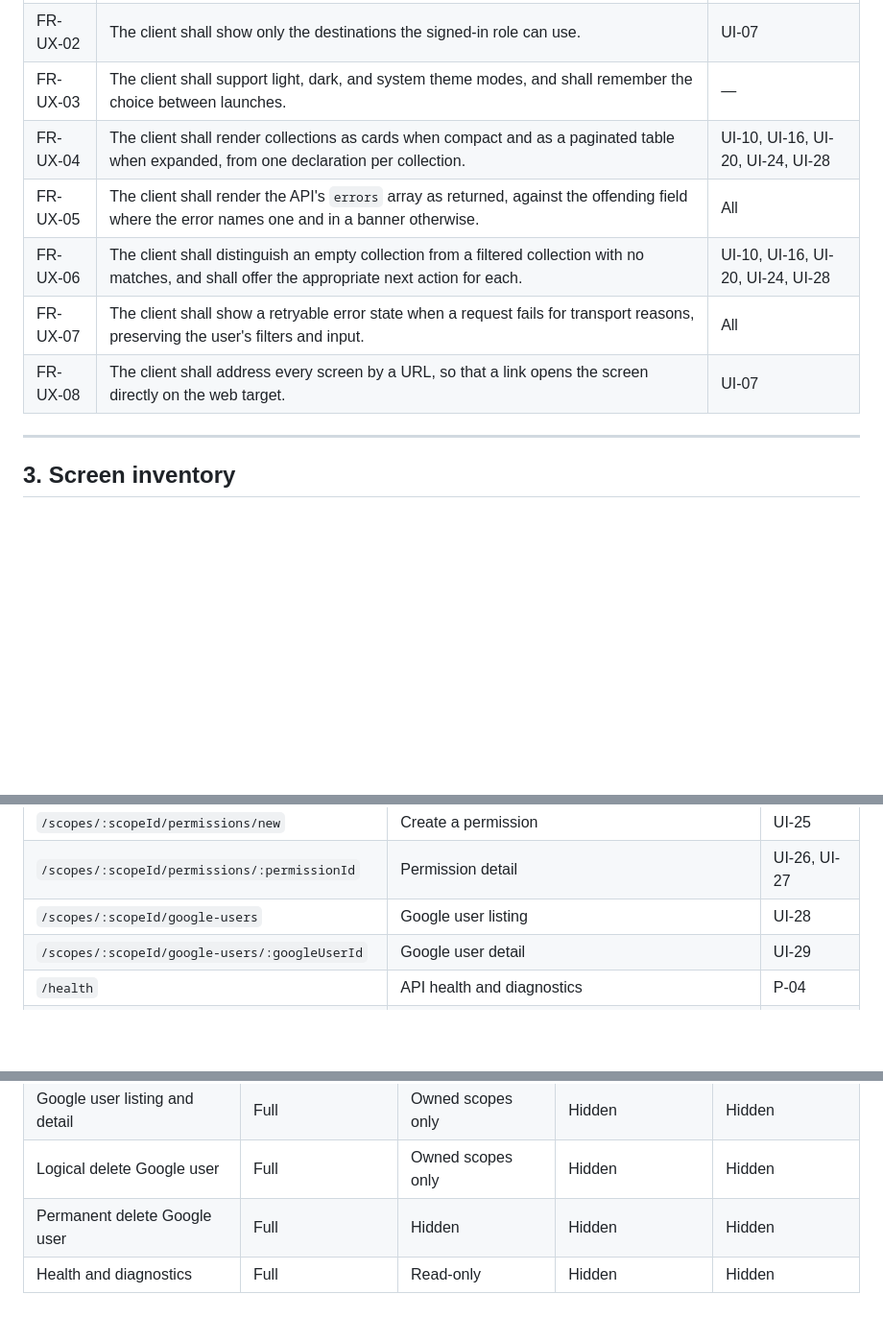
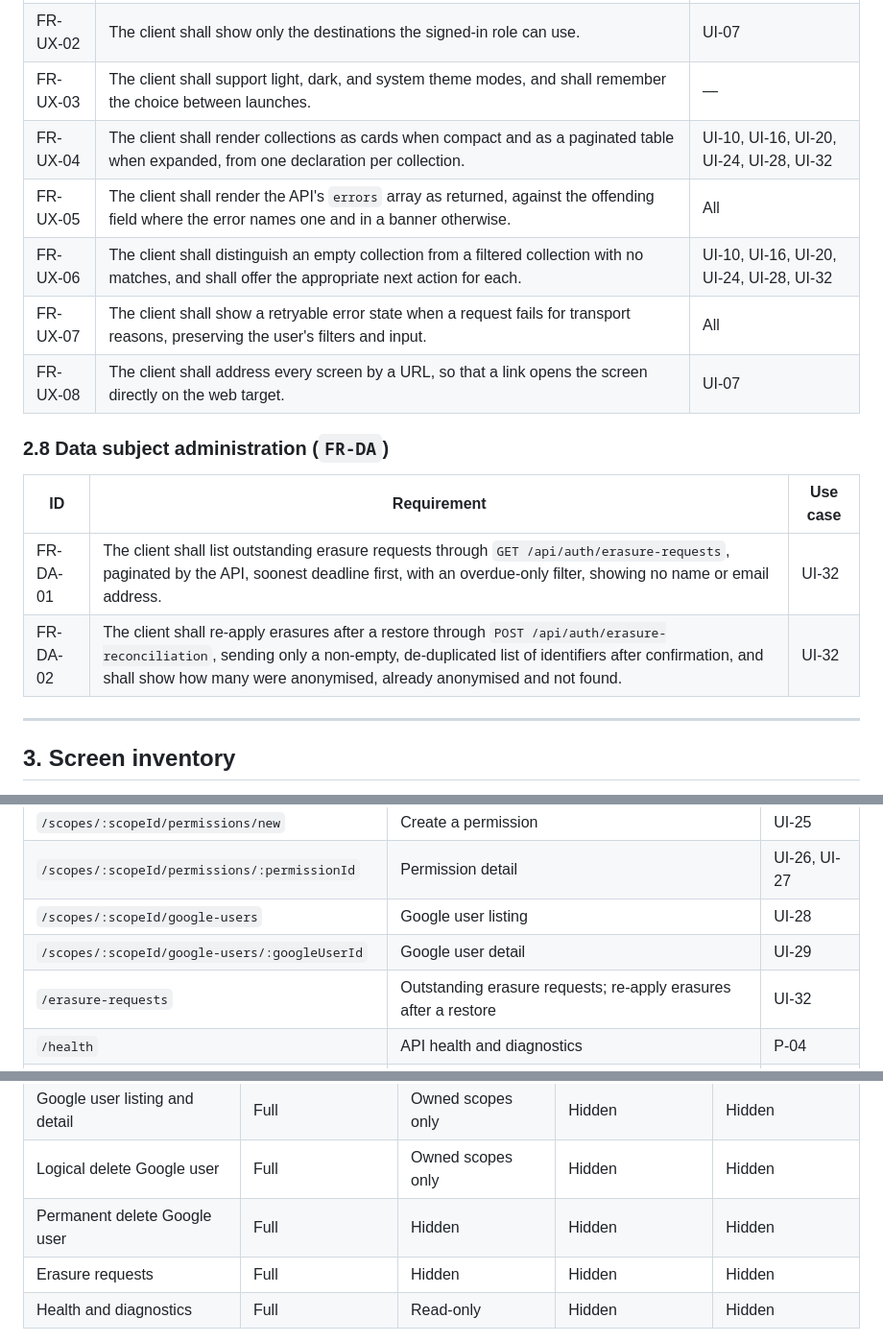
Before and after one commit to artur-rios/heimdall-ui, a Markdown page: docs/requirements/System Requirements Document.md, 3 parts joined by grey strips. Shown at 96% size. Rendered like a GitHub page; blank space fills up the shorter version.

```diff
--- a/docs/requirements/System Requirements Document.md
+++ b/docs/requirements/System Requirements Document.md
@@ -137,11 +137,18 @@ describes the flows that satisfy these requirements; the
 | FR-UX-01 | The client shall present navigation appropriate to the window's breakpoint: a bottom bar when compact, a rail when medium, and an extended rail when expanded. | UI-07 |
 | FR-UX-02 | The client shall show only the destinations the signed-in role can use. | UI-07 |
 | FR-UX-03 | The client shall support light, dark, and system theme modes, and shall remember the choice between launches. | — |
-| FR-UX-04 | The client shall render collections as cards when compact and as a paginated table when expanded, from one declaration per collection. | UI-10, UI-16, UI-20, UI-24, UI-28 |
+| FR-UX-04 | The client shall render collections as cards when compact and as a paginated table when expanded, from one declaration per collection. | UI-10, UI-16, UI-20, UI-24, UI-28, UI-32 |
 | FR-UX-05 | The client shall render the API's `errors` array as returned, against the offending field where the error names one and in a banner otherwise. | All |
-| FR-UX-06 | The client shall distinguish an empty collection from a filtered collection with no matches, and shall offer the appropriate next action for each. | UI-10, UI-16, UI-20, UI-24, UI-28 |
+| FR-UX-06 | The client shall distinguish an empty collection from a filtered collection with no matches, and shall offer the appropriate next action for each. | UI-10, UI-16, UI-20, UI-24, UI-28, UI-32 |
 | FR-UX-07 | The client shall show a retryable error state when a request fails for transport reasons, preserving the user's filters and input. | All |
 | FR-UX-08 | The client shall address every screen by a URL, so that a link opens the screen directly on the web target. | UI-07 |
+
+### 2.8 Data subject administration (`FR-DA`)
+
+| ID | Requirement | Use case |
+| --- | --- | --- |
+| FR-DA-01 | The client shall list outstanding erasure requests through `GET /api/auth/erasure-requests`, paginated by the API, soonest deadline first, with an overdue-only filter, showing no name or email address. | UI-32 |
+| FR-DA-02 | The client shall re-apply erasures after a restore through `POST /api/auth/erasure-reconciliation`, sending only a non-empty, de-duplicated list of identifiers after confirmation, and shall show how many were anonymised, already anonymised and not found. | UI-32 |
 
 ---
 
@@ -173,6 +180,7 @@ describes the flows that satisfy these requirements; the
 | `/scopes/:scopeId/permissions/:permissionId` | Permission detail | UI-26, UI-27 |
 | `/scopes/:scopeId/google-users` | Google user listing | UI-28 |
 | `/scopes/:scopeId/google-users/:googleUserId` | Google user detail | UI-29 |
+| `/erasure-requests` | Outstanding erasure requests; re-apply erasures after a restore | UI-32 |
 | `/health` | API health and diagnostics | P-04 |
 | `/privacy` | Privacy notice — the Heimdall API's own, shown verbatim; the privacy policy link on Google's consent screen | [#73](https://github.com/artur-rios/heimdall-ui/issues/73) |
 
@@ -211,6 +219,7 @@ shows, and a request the API refuses is refused regardless of what appears here.
 | Google user listing and detail | Full | Owned scopes only | Hidden | Hidden |
 | Logical delete Google user | Full | Owned scopes only | Hidden | Hidden |
 | Permanent delete Google user | Full | Hidden | Hidden | Hidden |
+| Erasure requests | Full | Hidden | Hidden | Hidden |
 | Health and diagnostics | Full | Read-only | Hidden | Hidden |
 
 A **restricted session** — one holding the subject-rights-only token the API issues to an identity
```
Also changed, not shown: CHANGELOG.md (+6 -0 lines), docs/requirements/Use Case Specification Document.md (+68 -0 lines).
